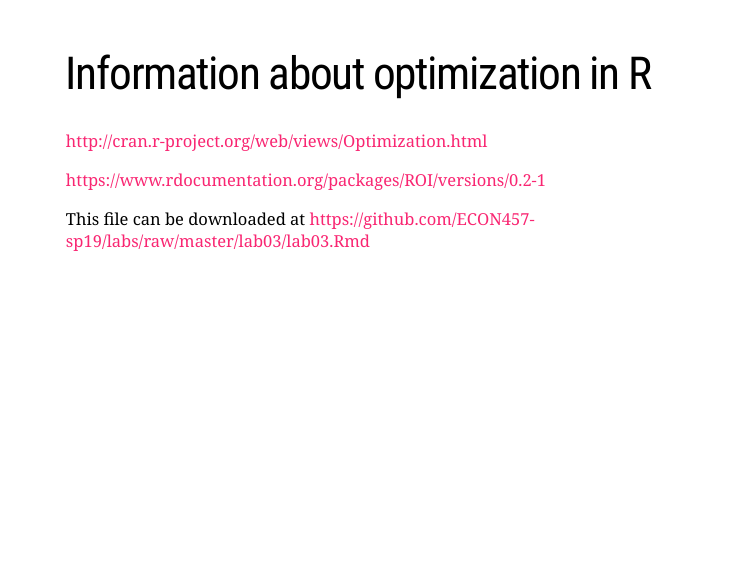
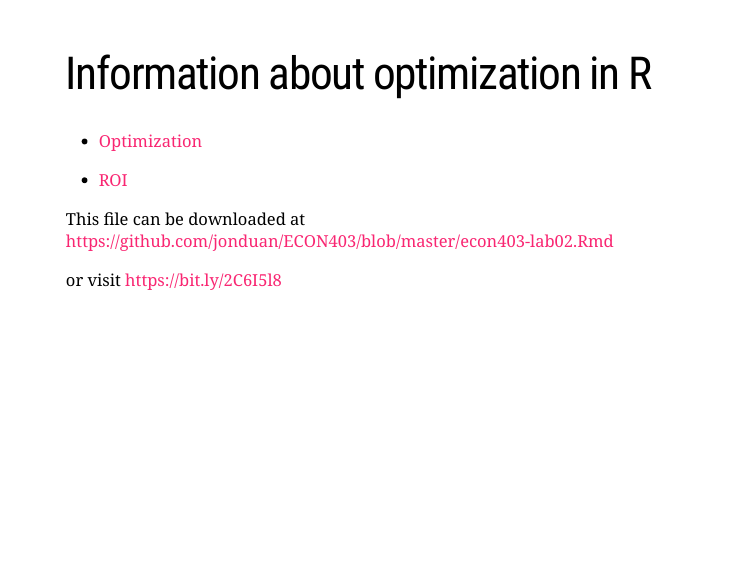
Before and after one commit to jonduan/ECON403, an R Markdown document (econ403-lab02.Rmd): page 7 of 32. Rendered offline with R 4.5, knitr and Pandoc, with nearby package versions; the slides are laid out offline by our stand-in for remark.js, each with all of its steps uncovered, in fonts that may differ from those the slides ask for, and without slide numbers, shadows or browser add-ons; some code elsewhere in the file could not run offline; a font, style sheet, LaTeX package, included part or bibliography that could not be used is replaced or left out.

Commit message:
add lab03 optimization in r

```diff
--- a/econ403-lab02.Rmd
+++ b/econ403-lab02.Rmd
@@ -77,12 +77,13 @@ name: basics
 ---
 # Information about optimization in R
 
-http://cran.r-project.org/web/views/Optimization.html
+- [Optimization](http://cran.r-project.org/web/views/Optimization.html)
 
-https://www.rdocumentation.org/packages/ROI/versions/0.2-1
+- [ROI](https://www.rdocumentation.org/packages/ROI/versions/0.2-1)
 
-This file can be downloaded at https://github.com/ECON457-sp19/labs/raw/master/lab03/lab03.Rmd
+This file can be downloaded at https://github.com/jonduan/ECON403/blob/master/econ403-lab02.Rmd
 
+or visit https://bit.ly/2C6I5l8
 
 
 ---
```
Also changed, not shown: econ403-lab02.html.
